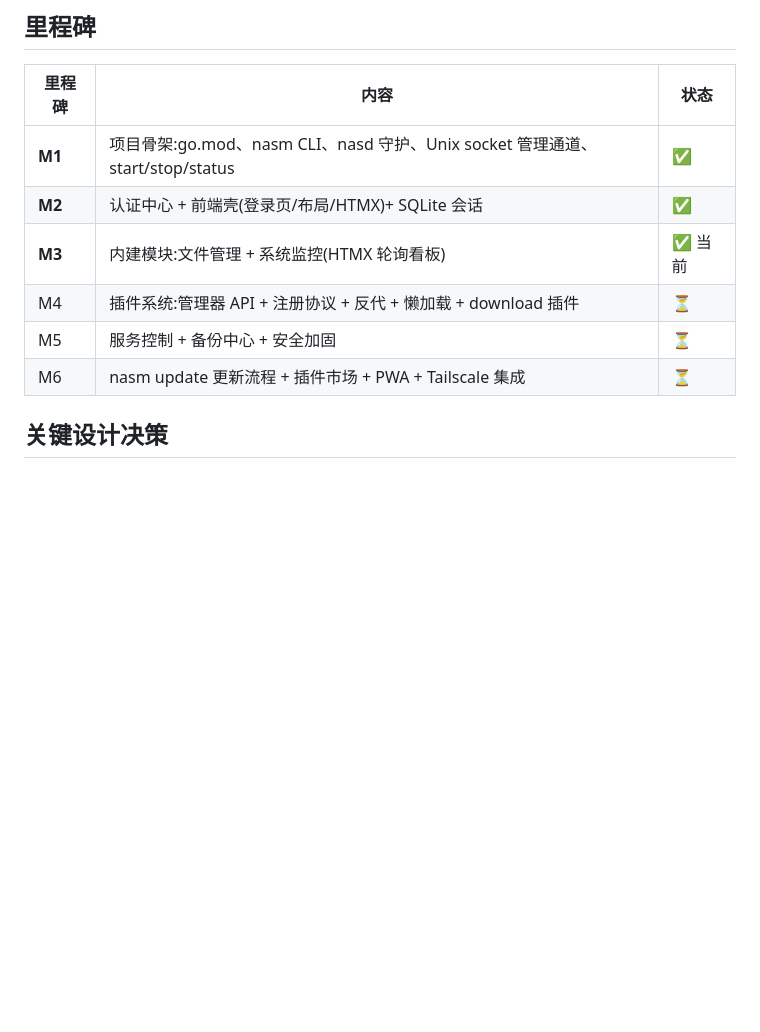
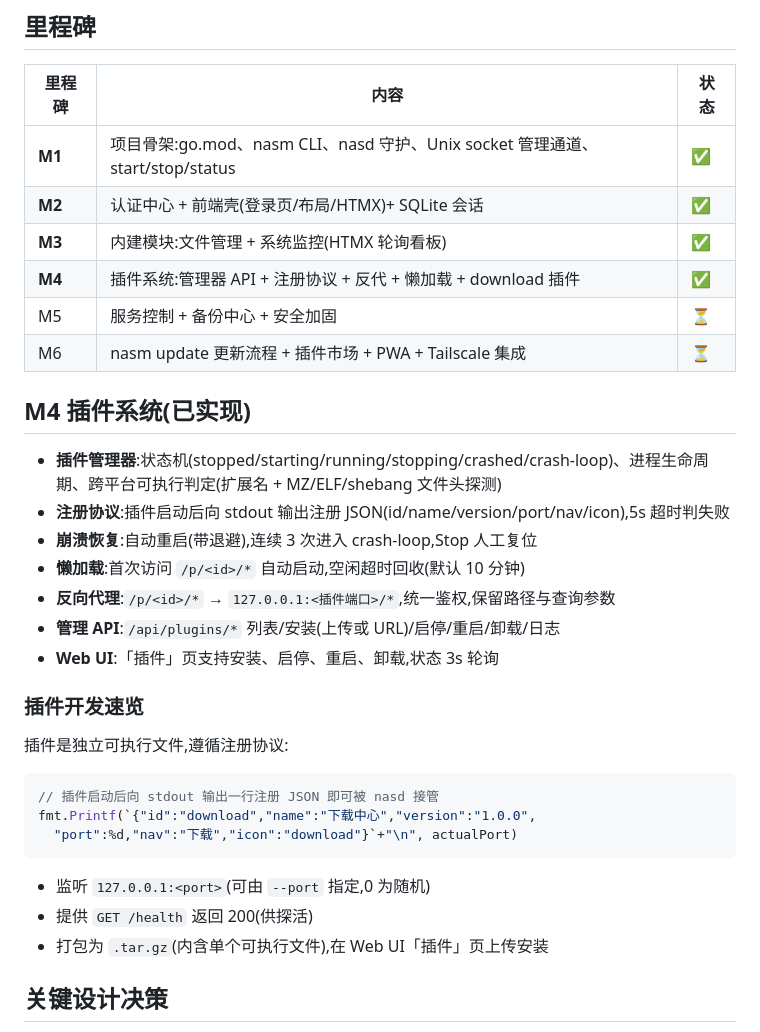
Before and after one commit to LiquorXR/Termux-NAS, a Markdown page: README.md, the part around the change. GitHub-like rendering; blank space fills up the shorter version.

Commit message:
docs: README 标记 M4 完成并补充插件开发速览

````diff
--- a/README.md
+++ b/README.md
@@ -79,10 +79,34 @@ nasm status                         # 或直接: sv start nasd
 |--------|------|------|
 | **M1** | 项目骨架:go.mod、nasm CLI、nasd 守护、Unix socket 管理通道、start/stop/status | ✅ |
 | **M2** | 认证中心 + 前端壳(登录页/布局/HTMX)+ SQLite 会话 | ✅ |
-| **M3** | 内建模块:文件管理 + 系统监控(HTMX 轮询看板) | ✅ 当前 |
-| M4 | 插件系统:管理器 API + 注册协议 + 反代 + 懒加载 + download 插件 | ⏳ |
+| **M3** | 内建模块:文件管理 + 系统监控(HTMX 轮询看板) | ✅ |
+| **M4** | 插件系统:管理器 API + 注册协议 + 反代 + 懒加载 + download 插件 | ✅ |
 | M5 | 服务控制 + 备份中心 + 安全加固 | ⏳ |
 | M6 | nasm update 更新流程 + 插件市场 + PWA + Tailscale 集成 | ⏳ |
+
+## M4 插件系统(已实现)
+
+- **插件管理器**:状态机(stopped/starting/running/stopping/crashed/crash-loop)、进程生命周期、跨平台可执行判定(扩展名 + MZ/ELF/shebang 文件头探测)
+- **注册协议**:插件启动后向 stdout 输出注册 JSON(id/name/version/port/nav/icon),5s 超时判失败
+- **崩溃恢复**:自动重启(带退避),连续 3 次进入 crash-loop,Stop 人工复位
+- **懒加载**:首次访问 `/p/<id>/*` 自动启动,空闲超时回收(默认 10 分钟)
+- **反向代理**:`/p/<id>/*` → `127.0.0.1:<插件端口>/*`,统一鉴权,保留路径与查询参数
+- **管理 API**:`/api/plugins/*` 列表/安装(上传或 URL)/启停/重启/卸载/日志
+- **Web UI**:「插件」页支持安装、启停、重启、卸载,状态 3s 轮询
+
+### 插件开发速览
+
+插件是独立可执行文件,遵循注册协议:
+
+```go
+// 插件启动后向 stdout 输出一行注册 JSON 即可被 nasd 接管
+fmt.Printf(`{"id":"download","name":"下载中心","version":"1.0.0",
+  "port":%d,"nav":"下载","icon":"download"}`+"\n", actualPort)
+```
+
+- 监听 `127.0.0.1:<port>`(可由 `--port` 指定,0 为随机)
+- 提供 `GET /health` 返回 200(供探活)
+- 打包为 `.tar.gz`(内含单个可执行文件),在 Web UI「插件」页上传安装
 
 ## 关键设计决策
 
````
